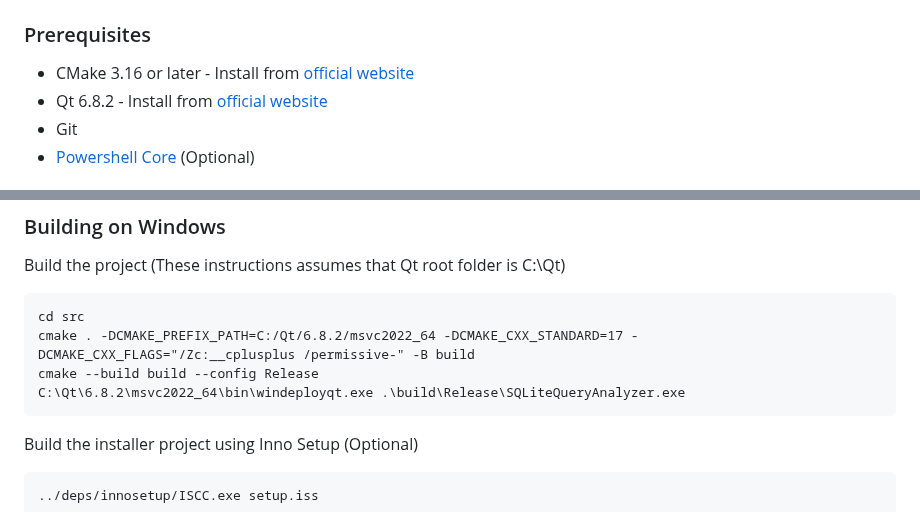
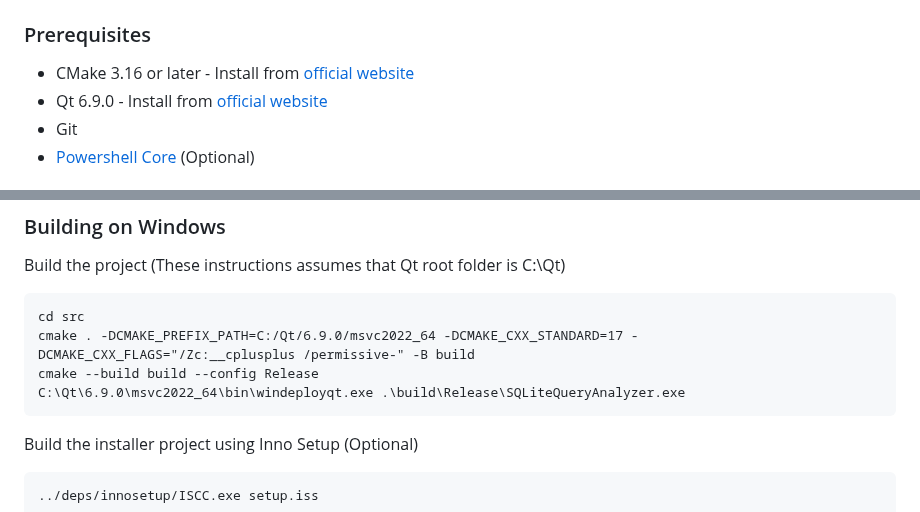
Before and after one commit to christianhelle/sqlitequery, a Markdown page: README.md, 2 parts joined by grey strips. Drawn GitHub-style.

Commit message:
Update Qt version in README to 6.9.0

````diff
--- a/README.md
+++ b/README.md
@@ -62,7 +62,7 @@ Here are some screenshots of SQLite Query Analyzer in action:
 ### Prerequisites
 
 - CMake 3.16 or later - Install from [official website](https://cmake.org/download/)
-- Qt 6.8.2 - Install from [official website](https://www.qt.io/download-qt-installer-oss)
+- Qt 6.9.0 - Install from [official website](https://www.qt.io/download-qt-installer-oss)
 - Git
 - [Powershell Core](https://learn.microsoft.com/en-us/powershell/scripting/install/installing-powershell) (Optional)
 
@@ -128,9 +128,9 @@ Build the project (These instructions assumes that Qt root folder is C:\Qt)
 
 ```pwsh
 cd src
-cmake . -DCMAKE_PREFIX_PATH=C:/Qt/6.8.2/msvc2022_64 -DCMAKE_CXX_STANDARD=17 -DCMAKE_CXX_FLAGS="/Zc:__cplusplus /permissive-" -B build
+cmake . -DCMAKE_PREFIX_PATH=C:/Qt/6.9.0/msvc2022_64 -DCMAKE_CXX_STANDARD=17 -DCMAKE_CXX_FLAGS="/Zc:__cplusplus /permissive-" -B build
 cmake --build build --config Release
-C:\Qt\6.8.2\msvc2022_64\bin\windeployqt.exe .\build\Release\SQLiteQueryAnalyzer.exe
+C:\Qt\6.9.0\msvc2022_64\bin\windeployqt.exe .\build\Release\SQLiteQueryAnalyzer.exe
 ```
 
 Build the installer project using Inno Setup (Optional)
````
